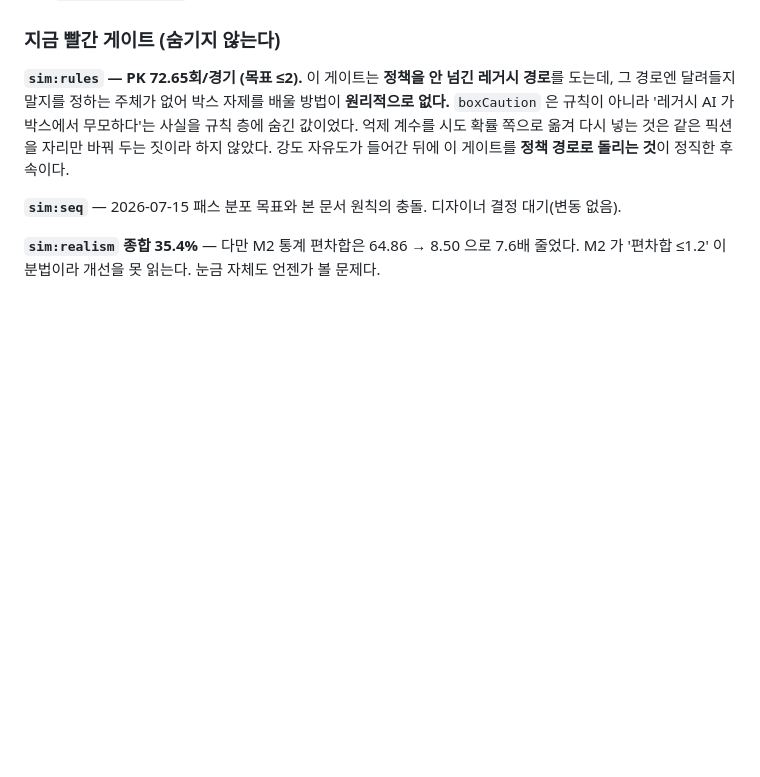
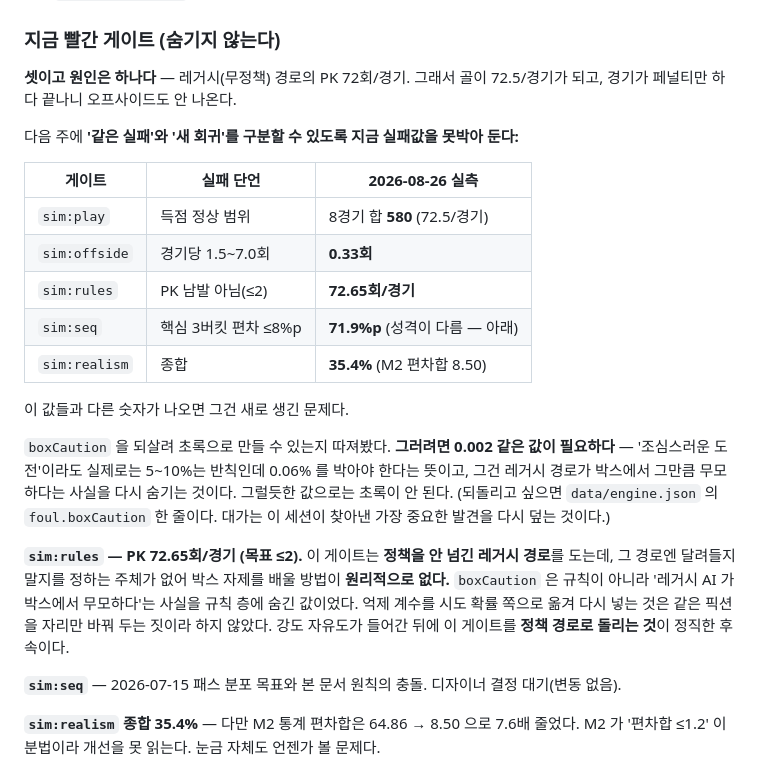
Before and after one commit to jiwonschol/euclid, a Markdown page: docs/first_principle.md, the part around the change. Rendered like a GitHub page; blank space fills up the shorter version.

Commit message:
빨간 게이트 셋의 실측값을 못박아 둔다 — 다음 주에 '같은 실패'와 '새 회귀'를 구분하려면
sim:play 580골/8경기 · sim:offside 0.33회 · sim:rules PK 72.65회 · sim:seq 71.9%p ·
sim:realism 35.4%. 원인은 하나(레거시 경로 PK 폭발)이고, boxCaution 을 되살려 초록으로
만들려면 0.002 같은 값이 필요하다 — 그럴듯한 값으로는 안 된다는 것까지 적었다.

Co-Authored-By: Claude Opus 5 <noreply@anthropic.com>

```diff
--- a/docs/first_principle.md
+++ b/docs/first_principle.md
@@ -288,6 +288,27 @@
 
 ### 지금 빨간 게이트 (숨기지 않는다)
 
+**셋이고 원인은 하나다** — 레거시(무정책) 경로의 PK 72회/경기. 그래서 골이 72.5/경기가 되고,
+경기가 페널티만 하다 끝나니 오프사이드도 안 나온다.
+
+다음 주에 **'같은 실패'와 '새 회귀'를 구분할 수 있도록 지금 실패값을 못박아 둔다:**
+
+| 게이트 | 실패 단언 | 2026-08-26 실측 |
+|---|---|---|
+| `sim:play` | 득점 정상 범위 | 8경기 합 **580** (72.5/경기) |
+| `sim:offside` | 경기당 1.5~7.0회 | **0.33회** |
+| `sim:rules` | PK 남발 아님(≤2) | **72.65회/경기** |
+| `sim:seq` | 핵심 3버킷 편차 ≤8%p | **71.9%p** (성격이 다름 — 아래) |
+| `sim:realism` | 종합 | **35.4%** (M2 편차합 8.50) |
+
+이 값들과 다른 숫자가 나오면 그건 새로 생긴 문제다.
+
+`boxCaution` 을 되살려 초록으로 만들 수 있는지 따져봤다. **그러려면 0.002 같은 값이 필요하다** —
+'조심스러운 도전'이라도 실제로는 5~10%는 반칙인데 0.06% 를 박아야 한다는 뜻이고, 그건 레거시
+경로가 박스에서 그만큼 무모하다는 사실을 다시 숨기는 것이다. 그럴듯한 값으로는 초록이 안 된다.
+(되돌리고 싶으면 `data/engine.json` 의 `foul.boxCaution` 한 줄이다. 대가는 이 세션이 찾아낸
+가장 중요한 발견을 다시 덮는 것이다.)
+
 **`sim:rules` — PK 72.65회/경기 (목표 ≤2).** 이 게이트는 **정책을 안 넘긴 레거시 경로**를
 도는데, 그 경로엔 달려들지 말지를 정하는 주체가 없어 박스 자제를 배울 방법이 **원리적으로 없다.**
 `boxCaution` 은 규칙이 아니라 '레거시 AI 가 박스에서 무모하다'는 사실을 규칙 층에 숨긴 값이었다.
```
